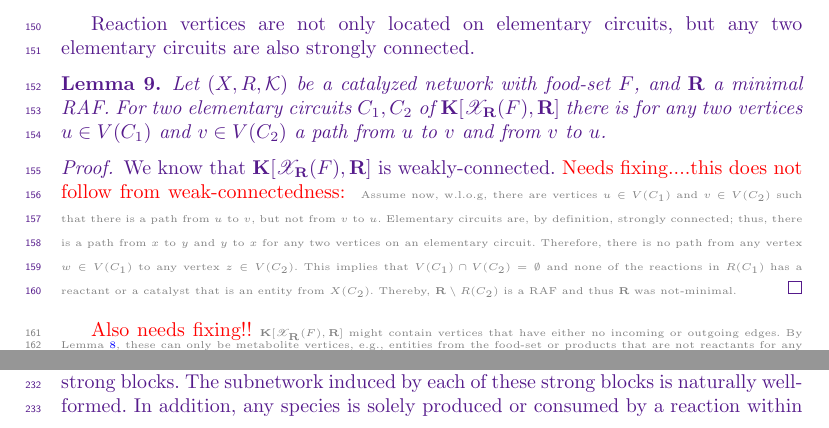
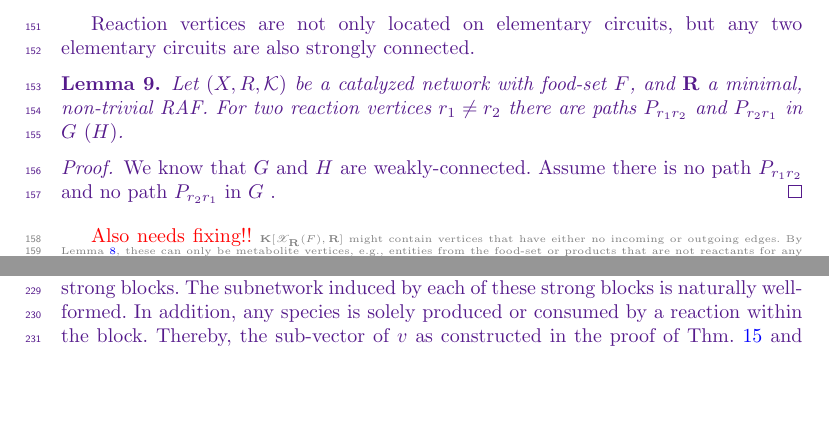
Before and after one commit to hollyritch/RAFCores, a LaTeX paper (RAFCores.tex): two parts of pages 6 and 8 of 13 before the commit and two parts of pages 6 and 8 of 12 after it, joined at a grey line, cut so that both start at the same text, the shorter picture padded with empty space. Compiled offline with pdfLaTeX.

Commit message:
More fixing

```diff
--- a/RAFCores.tex
+++ b/RAFCores.tex
@@ -465,19 +465,12 @@ organization of a minimal, non-trivial RAF.
 Reaction vertices are not only located on elementary circuits, but any two elementary circuits are also strongly connected.
 \vspace{6pt}
 \begin{lemma}\label{lem:strElCirc}
-	Let $(X,R, \cat)$ be a catalyzed network with food-set $F$, and $\RAF$ a minimal RAF. For two elementary
-	circuits $C_1,C_2$ of $\king[\cl_{\RAF}(F), \RAF]$ there is for any two vertices $u\in V(C_1)$ and $v\in V(C_2)$
-	a path from $u$ to $v$ and from $v$ to $u$.
+	Let $(X,R, \cat)$ be a catalyzed network with food-set $F$, and $\RAF$ a minimal, non-trivial RAF. For two reaction vertices
+	$r_1\neq r_2$ there are paths $P_{r_1r_2}$ and $P_{r_2r_1}$ in $G \ (H)$.
 \end{lemma}
-\begin{proof}
-	We know that $\king[\cl_{\RAF}(F), \RAF]$ is weakly-connected. \TODO{Needs fixing....this does not follow from
-	weak-connectedness: } \OLD{Assume now, w.l.o.g, there are vertices $u\in V(C_1)$ and
-	$v\in V(C_2)$ such that there is a path from $u$ to $v$, but not from $v$ to $u$. Elementary circuits are, by definition,
-	strongly connected; thus, there is a path from $x$ to $y$ and $y$ to $x$ for any two vertices on an elementary circuit.
-	Therefore, there is no path from any vertex $w\in V(C_1)$ to any vertex $z\in V(C_2)$. This implies that $V(C_1)\cap
-	V(C_2)=\emptyset$ and none of the reactions in $R(C_1)$ has a reactant or a catalyst that is an entity from $X(C_2)$.
-	Thereby, $\RAF\setminus R(C_2)$ is a RAF and thus $\RAF$ was not-minimal.}
-\end{proof}
+	\begin{proof}
+		We know that $G$ and $H$ are weakly-connected. Assume there is no path $P_{r_1r_2}$ and no path $P_{r_2r_1}$ in $G$ .
+	\end{proof}
 \vspace{6pt}
 
 \TODO{Also needs fixing!!} \OLD{$\king[\cl_{\RAF}(F), \RAF]$ might contain vertices that have either no incoming or outgoing edges. By Lemma~\ref{lem:elemCirc},
```
Also changed, not shown: RAFCores.tex (2 more changed lines).
